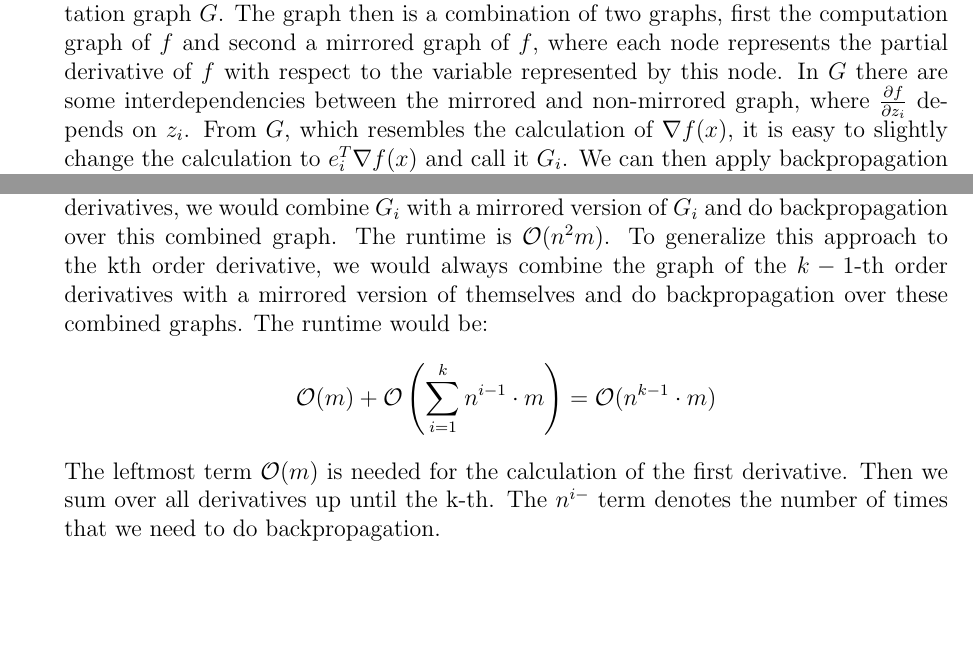
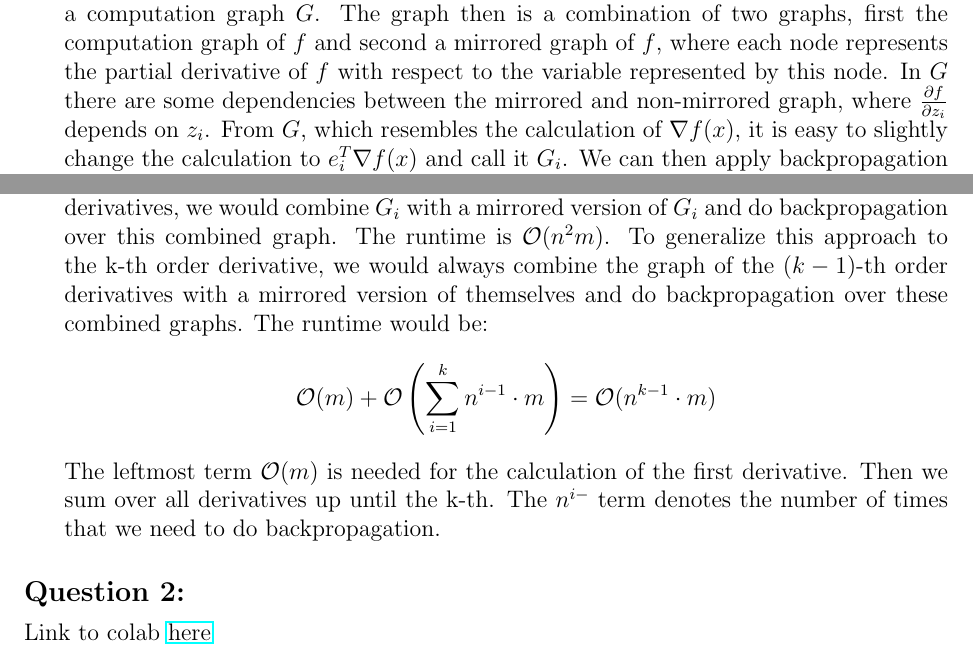
Before and after one commit to ni3do/nlp-assignemt, a LaTeX document (ass1/main.tex): two parts of page 2 of 2, joined at a grey line, cut so that both start at the same text, the shorter picture padded with empty space. Compiled offline with pdfLaTeX.

Commit message:
added hyperlink to colab

```diff
--- a/ass1/main.tex
+++ b/ass1/main.tex
@@ -62,7 +62,7 @@
   \vspace*{1em}
   \begin{subquestion}
     In a) we have seen that by calculating $(\nabla (e_i^T \nabla f(x)))$ for all $e_i$ for $i \in \{1, \dots, n\}$ we can build the whole hessian.
-    We can use the backpropagation algorithm from the lecture to calculate the gradient of $f$. This whole calculation can also be modeled as a computation graph $G$. The graph then is a combination of two graphs, first the computation graph of $f$ and second a mirrored graph of $f$, where each node represents the partial derivative of $f$ with respect to the variable represented by this node. In $G$ there are some interdependencies between the mirrored and non-mirrored graph, where $\deriv{f}{z_i}$ depends on $z_i$. From $G$, which resembles the calculation of $\nabla f(x)$, it is easy to slightly change the calculation to $e_i^T \nabla f(x)$ and call it $G_i$.
+    We can use the backpropagation algorithm from the lecture to calculate the gradient of $f$. This whole calculation can also be modeled as a computation graph $G$. The graph then is a combination of two graphs, first the computation graph of $f$ and second a mirrored graph of $f$, where each node represents the partial derivative of $f$ with respect to the variable represented by this node. In $G$ there are some dependencies between the mirrored and non-mirrored graph, where $\deriv{f}{z_i}$ depends on $z_i$. From $G$, which resembles the calculation of $\nabla f(x)$, it is easy to slightly change the calculation to $e_i^T \nabla f(x)$ and call it $G_i$.
     We can then apply backpropagation overall $G_i$ to calculate the Hessian.
     For the naive approach, we would have to calculate all pairs of second derivatives separately. This can be done by backpropagation to obtain each entry of the matrix individually. There are $n^2$ entries in the hessian, hence the runtime of the naive algorithm would be $\mathcal{O}(n^2 m)$. The $m$ term comes from the backpropagation because each second derivative can be calculated in $\mathcal{O}(m)$, because we know that the calculation of the derivative of $f$ can be done in $\mathcal{O}(m)$ and because the computation graph for $G$ is at most $2$ times as big, we can calculate the second derivative in $\mathcal{O}(m)$.
 
@@ -70,12 +70,16 @@
   \end{subquestion}
 
   \begin{subquestion}
-    The same approach as in b) can be used for any k-th order derivative. For the 3rd-order derivatives, we would combine $G_i$ with a mirrored version of $G_i$ and do backpropagation over this combined graph. The runtime is $\mathcal{O}(n^2m)$. To generalize this approach to the kth order derivative, we would always combine the graph of the $k-1$-th order derivatives with a mirrored version of themselves and do backpropagation over these combined graphs. The runtime would be:
+    The same approach as in b) can be used for any k-th order derivative. For the 3rd-order derivatives, we would combine $G_i$ with a mirrored version of $G_i$ and do backpropagation over this combined graph. The runtime is $\mathcal{O}(n^2m)$. To generalize this approach to the k-th order derivative, we would always combine the graph of the $(k-1)$-th order derivatives with a mirrored version of themselves and do backpropagation over these combined graphs. The runtime would be:
     \begin{align}
       \mathcal{O}(m) + \mathcal{O}\left(\sum_{i=1}^{k} n^{i-1} \cdot m \right) & = \mathcal{O}(n^{k-1} \cdot m) \nonumber
     \end{align}
     The leftmost term $\mathcal{O}(m)$ is needed for the calculation of the first derivative. Then we sum over all derivatives up until the k-th. The $n^{i-}$ term denotes the number of times that we need to do backpropagation.
   \end{subquestion}
+\end{question}
+
+\begin{question}\\
+  Link to colab \href{https://colab.research.google.com/drive/1KIUgSEl3ZjgDLufJk2K3ciZPu7Tq23Ab?usp=sharing}{here}
 \end{question}
 \end{document}
 
```
